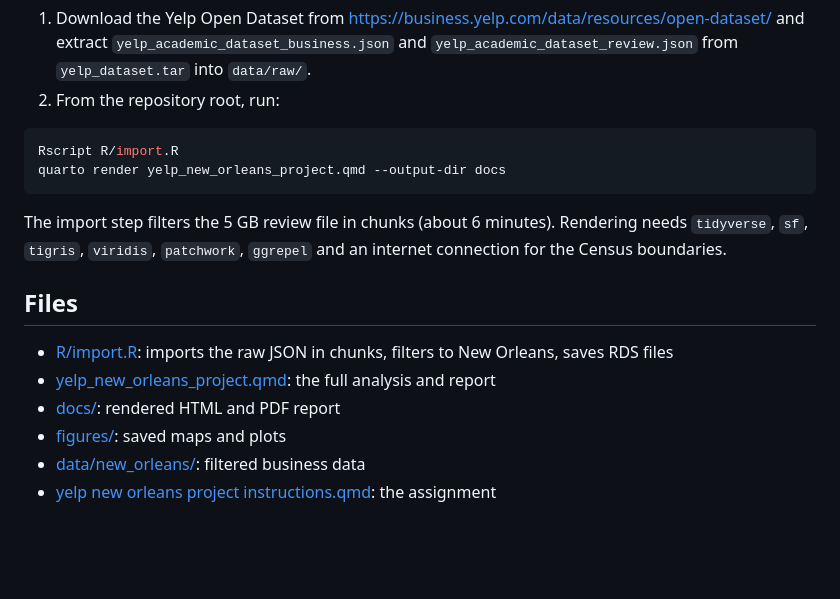
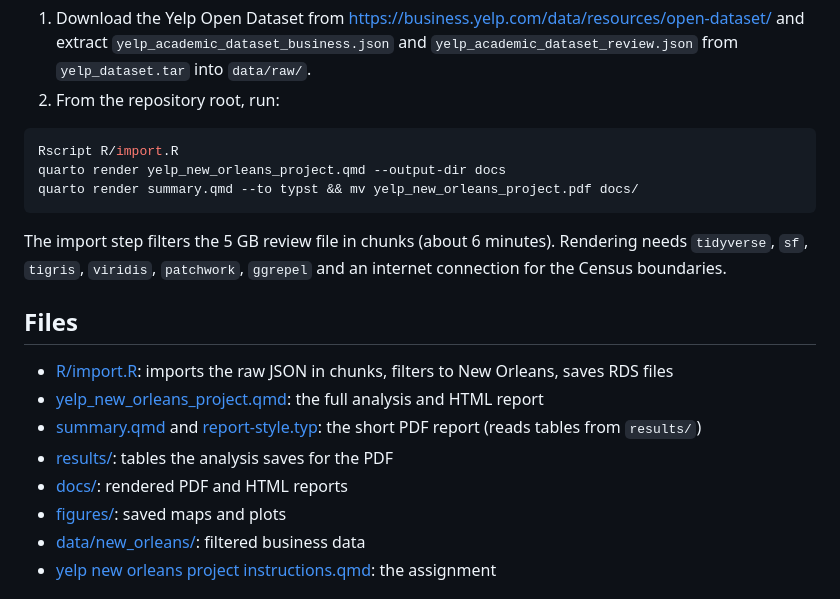
Before and after one commit to babaJaan01/yelp-new-orleans-project, a Markdown page: README.md, the part around one of its changes. Rendered like a GitHub page; blank space fills up the shorter version.

````diff
--- a/README.md
+++ b/README.md
@@ -88,6 +88,7 @@ The raw Yelp files are several GB, so they are not in the repo. The reviews file
 ```sh
 Rscript R/import.R
 quarto render yelp_new_orleans_project.qmd --output-dir docs
+quarto render summary.qmd --to typst && mv yelp_new_orleans_project.pdf docs/
 ```
 
 The import step filters the 5 GB review file in chunks (about 6 minutes). Rendering needs `tidyverse`, `sf`, `tigris`, `viridis`, `patchwork`, `ggrepel` and an internet connection for the Census boundaries.
@@ -95,8 +96,10 @@ The import step filters the 5 GB review file in chunks (about 6 minutes). Render
 ## Files
 
 - [R/import.R](R/import.R): imports the raw JSON in chunks, filters to New Orleans, saves RDS files
-- [yelp_new_orleans_project.qmd](yelp_new_orleans_project.qmd): the full analysis and report
-- [docs/](docs/): rendered HTML and PDF report
+- [yelp_new_orleans_project.qmd](yelp_new_orleans_project.qmd): the full analysis and HTML report
+- [summary.qmd](summary.qmd) and [report-style.typ](report-style.typ): the short PDF report (reads tables from `results/`)
+- [results/](results/): tables the analysis saves for the PDF
+- [docs/](docs/): rendered PDF and HTML reports
 - [figures/](figures/): saved maps and plots
 - [data/new_orleans/](data/new_orleans/): filtered business data
 - [yelp new orleans project instructions.qmd](<yelp new orleans project instructions.qmd>): the assignment
````
Also changed, not shown: other parts of README.md (+11 -11 lines), figures/top10_map.png, 10 other files.
